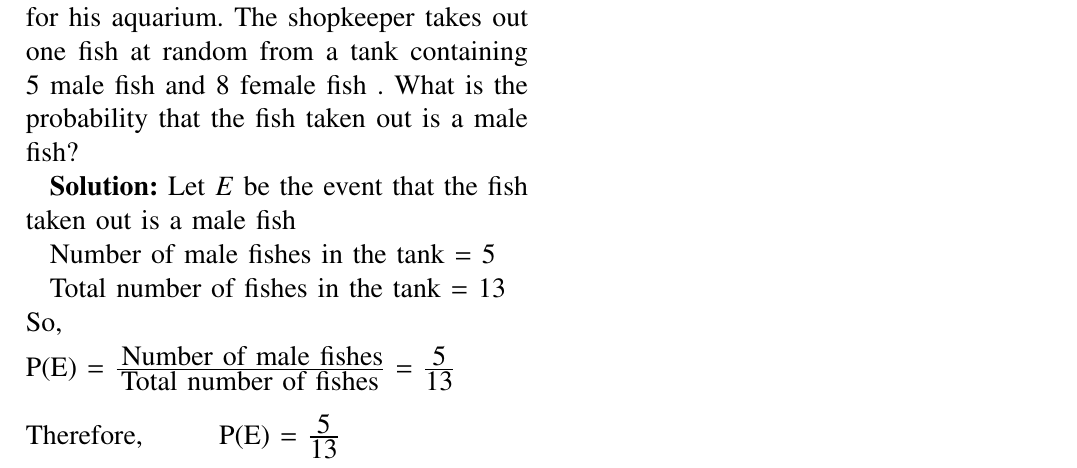
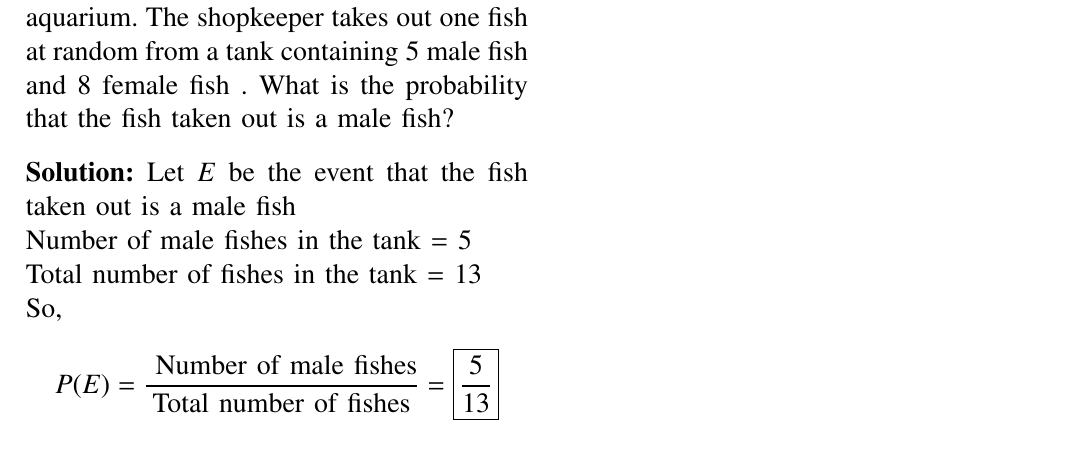
Before and after one commit to ashwinagrl/AI1110, a LaTeX problem sheet (Assignment1/myassign1.tex): part of the page, cut so that both start at the same text. Compiled offline with pdfLaTeX.

Commit message:
Updated Code

```diff
--- a/Assignment1/myassign1.tex
+++ b/Assignment1/myassign1.tex
@@ -287,25 +287,25 @@ Ashwin Agrawal
 %\begin{IEEEkeywords}
 %Cooperative diversity, decode and forward, piecewise linear
 %\end{IEEEkeywords}
-\textbf{Problem:}
+\noindent \textbf{Problem:}
 \large Gopi buys a fish from a shop for his aquarium. The shopkeeper takes out one fish at random from a tank containing 5 male fish and 8 female fish . What is the probability that the \large fish taken out is a male fish?
 
 
-
-\textbf{Solution:}
+\vspace{10pt}
+\noindent \textbf{Solution:}
 \large Let $E$ be the event that the fish taken out is a male fish
 
-\large Number of male fishes in the tank = 5
+\noindent \large Number of male fishes in the tank = 5
 
-\large Total number of fishes in the tank = 13
+\noindent \large Total number of fishes in the tank = 13
  \\
  \large So,
  \vspace{2mm}
- \\
- P(E) = $\textfrac{ \large Number of male fishes}{\large  Total number of fishes}$ = $\textfrac{\large  5}{\large 13}$
-\\
-\\
-Therefore, \hspace{1cm}   P(E) = $\textfrac{\large 5}{\large 13}$
+ \begin{align}  \nonumber
+ P(E) = \textfrac{ \large Number of male fishes}{\large  Total number of fishes} = \boxed{\textfrac{\large  5}{\large 13}}
+ \end{align}
+%\\
+%Therefore, \hspace{1cm}   P(E) = $\textfrac{\large 5}{\large 13}$
 
 
 
```
Also changed, not shown: Assignment1/README.md (deleted), Assignment1/myassign1.pdf, 4 other files.
